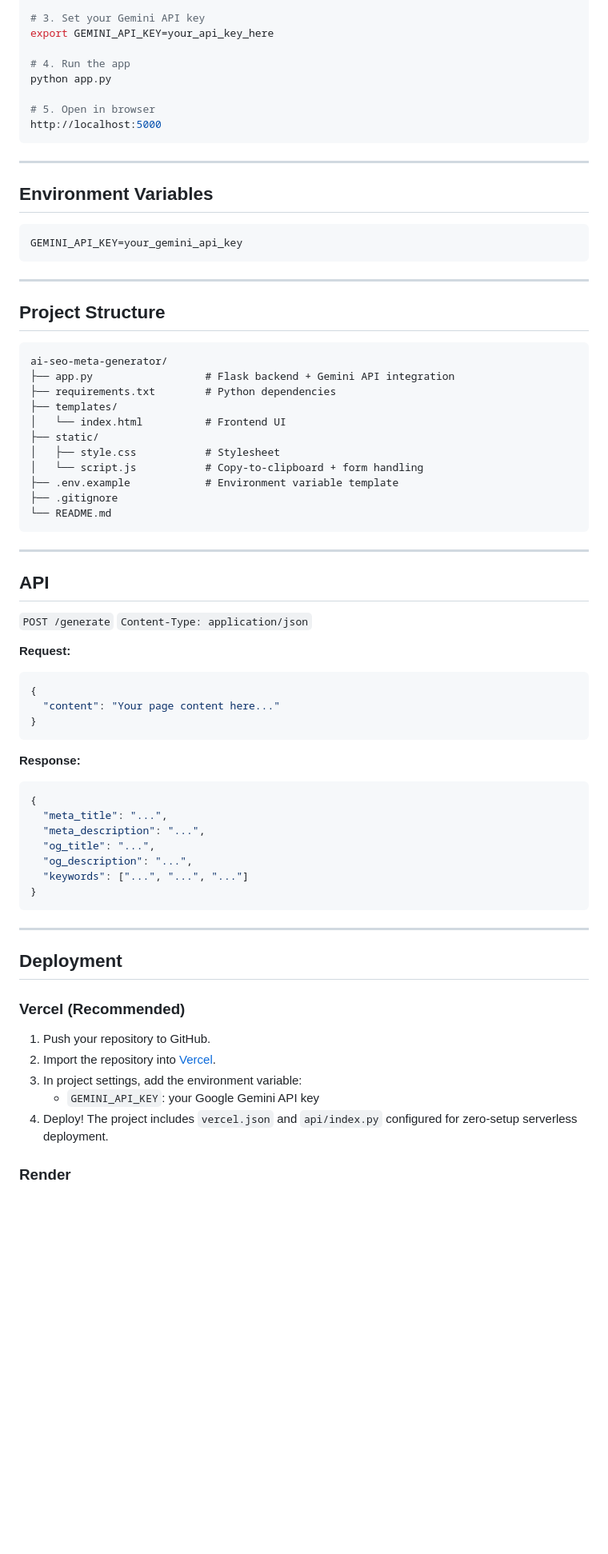
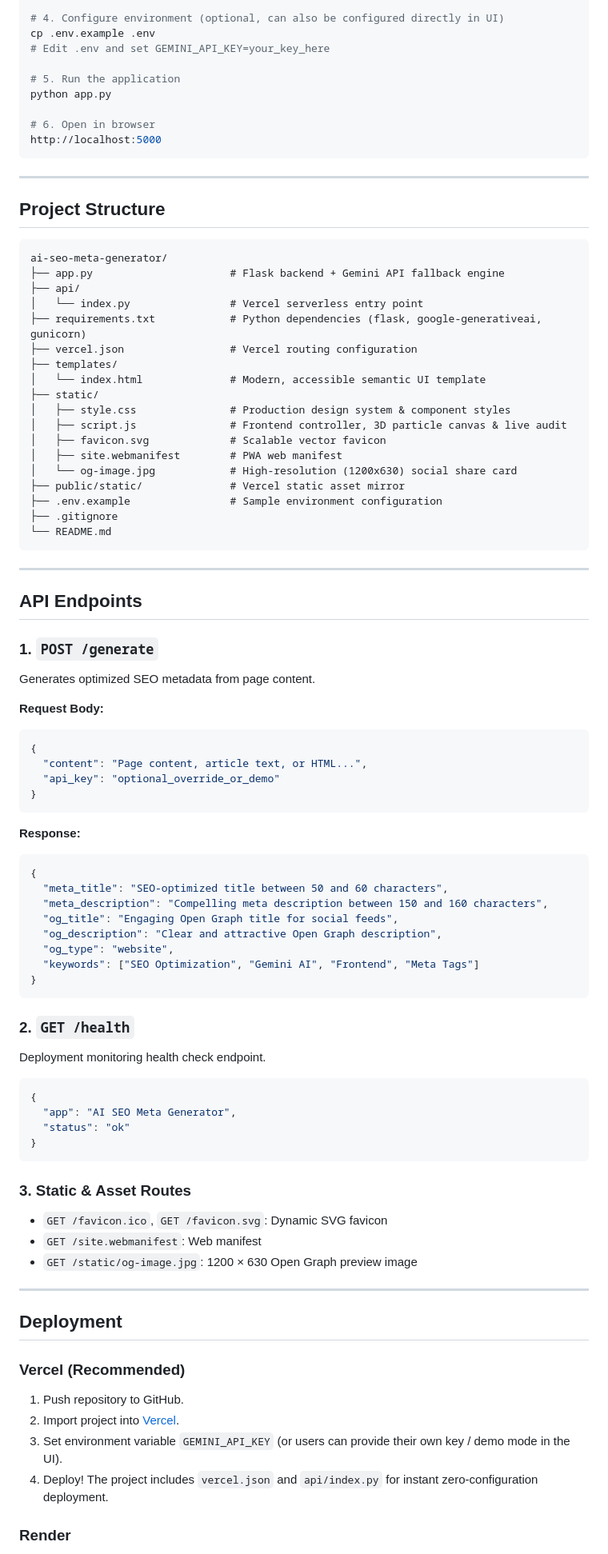
Before and after one commit to ivengexnce/ai-seo-meta-generator, a Markdown page: README.md, the part around one of its changes. Shown at 80% size. Rendered like a GitHub page; blank space fills up the shorter version.

Commit message:
docs: update README with comprehensive feature list and deployment instructions

````diff
--- a/README.md
+++ b/README.md
@@ -44,21 +73,14 @@ cd ai-seo-meta-generator
 pip install -r requirements.txt
 
-# 3. Set your Gemini API key
-export GEMINI_API_KEY=your_api_key_here
+# 4. Configure environment (optional, can also be configured directly in UI)
+cp .env.example .env
+# Edit .env and set GEMINI_API_KEY=your_key_here
 
-# 4. Run the app
+# 5. Run the application
 python app.py
 
-# 5. Open in browser
+# 6. Open in browser
 http://localhost:5000
-```
-
----
-
-## Environment Variables
-
-```env
-GEMINI_API_KEY=your_gemini_api_key
 ```
 
 ---
@@ -67,53 +89,75 @@ GEMINI_API_KEY=your_gemini_api_key
 
 ```text
 ai-seo-meta-generator/
-├── app.py                  # Flask backend + Gemini API integration
-├── requirements.txt        # Python dependencies
+├── app.py                      # Flask backend + Gemini API fallback engine
+├── api/
+│   └── index.py                # Vercel serverless entry point
+├── requirements.txt            # Python dependencies (flask, google-generativeai, gunicorn)
+├── vercel.json                 # Vercel routing configuration
 ├── templates/
-│   └── index.html          # Frontend UI
+│   └── index.html              # Modern, accessible semantic UI template
 ├── static/
-│   ├── style.css           # Stylesheet
-│   └── script.js           # Copy-to-clipboard + form handling
-├── .env.example            # Environment variable template
+│   ├── style.css               # Production design system & component styles
+│   ├── script.js               # Frontend controller, 3D particle canvas & live audit
+│   ├── favicon.svg             # Scalable vector favicon
+│   ├── site.webmanifest        # PWA web manifest
+│   └── og-image.jpg            # High-resolution (1200x630) social share card
+├── public/static/              # Vercel static asset mirror
+├── .env.example                # Sample environment configuration
 ├── .gitignore
 └── README.md
 ```
 
 ---
 
-## API
+## API Endpoints
 
-`POST /generate`
-`Content-Type: application/json`
+### 1. `POST /generate`
+Generates optimized SEO metadata from page content.
 
-**Request:**
+**Request Body:**
 ```json
 {
-  "content": "Your page content here..."
+  "content": "Page content, article text, or HTML...",
+  "api_key": "optional_override_or_demo"
 }
 ```
 
 **Response:**
 ```json
 {
-  "meta_title": "...",
-  "meta_description": "...",
-  "og_title": "...",
-  "og_description": "...",
-  "keywords": ["...", "...", "..."]
+  "meta_title": "SEO-optimized title between 50 and 60 characters",
+  "meta_description": "Compelling meta description between 150 and 160 characters",
+  "og_title": "Engaging Open Graph title for social feeds",
+  "og_description": "Clear and attractive Open Graph description",
+  "og_type": "website",
+  "keywords": ["SEO Optimization", "Gemini AI", "Frontend", "Meta Tags"]
 }
 ```
+
+### 2. `GET /health`
+Deployment monitoring health check endpoint.
+```json
+{
+  "app": "AI SEO Meta Generator",
+  "status": "ok"
+}
+```
+
+### 3. Static & Asset Routes
+- `GET /favicon.ico`, `GET /favicon.svg`: Dynamic SVG favicon
+- `GET /site.webmanifest`: Web manifest
+- `GET /static/og-image.jpg`: 1200 × 630 Open Graph preview image
 
 ---
 
 ## Deployment
 
 ### Vercel (Recommended)
-1. Push your repository to GitHub.
-2. Import the repository into [Vercel](https://vercel.com).
-3. In project settings, add the environment variable:
-   - `GEMINI_API_KEY`: your Google Gemini API key
-4. Deploy! The project includes `vercel.json` and `api/index.py` configured for zero-setup serverless deployment.
+1. Push repository to GitHub.
+2. Import project into [Vercel](https://vercel.com).
+3. Set environment variable `GEMINI_API_KEY` (or users can provide their own key / demo mode in the UI).
+4. Deploy! The project includes `vercel.json` and `api/index.py` for instant zero-configuration deployment.
 
 ### Render
 1. Create a new Web Service on [Render](https://render.com) connected to your repository.
````
Also changed, not shown: other parts of README.md (+51 -21 lines).
